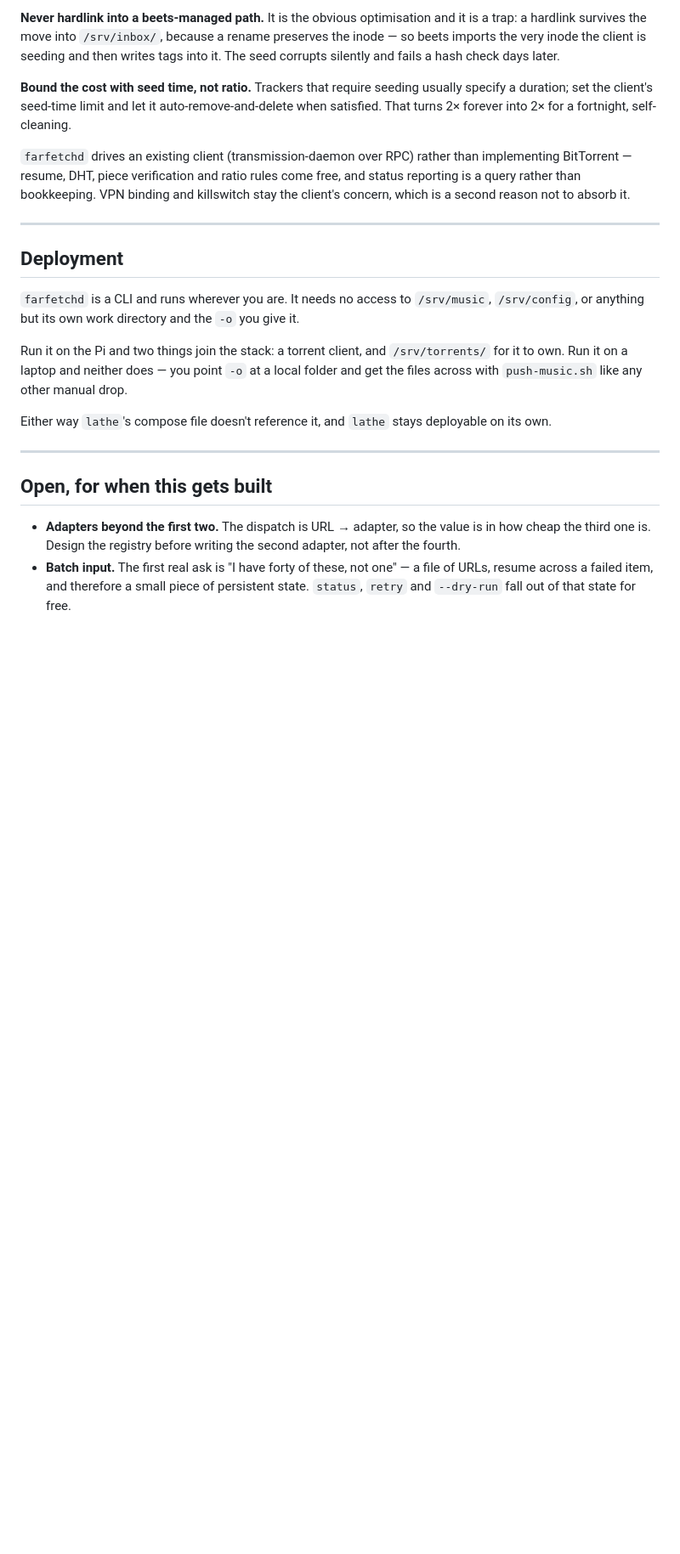
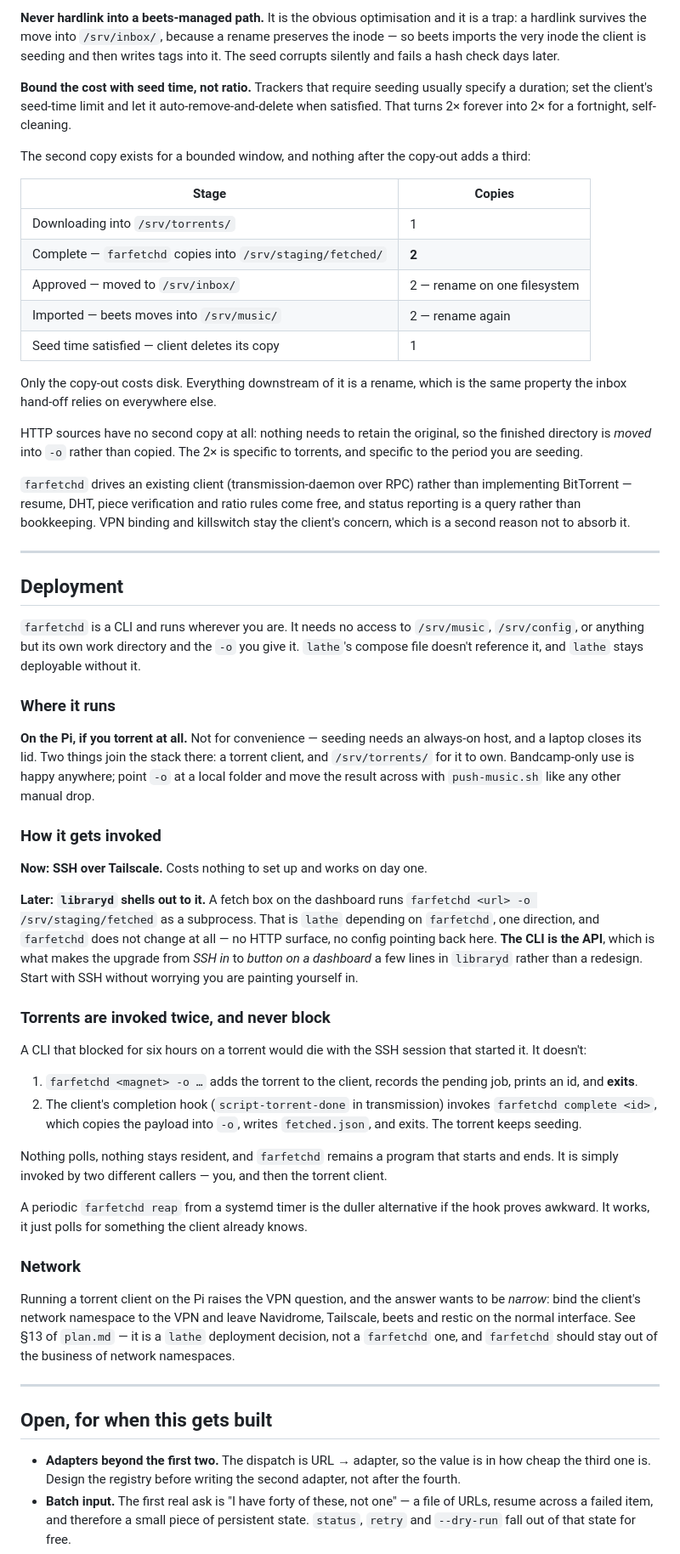
Before and after one commit to thomasmichaelkane/lathe, a Markdown page: docs/fetch-contract.md, the part around the change. Shown at 85% size. Rendered like a GitHub page; blank space fills up the shorter version.

Commit message:
Document how farfetchd is invoked, and raise the VPN question
The Deployment section said a torrent client joins the stack but not how
any of it is driven. Fills that in:

- Runs on the Pi if you torrent at all — seeding needs an always-on host,
  which is a stronger reason than convenience.
- SSH over Tailscale now; libraryd shells out to the same CLI later. The
  CLI is the API, so that upgrade is a subprocess call, not a redesign.
- Torrents are invoked twice and never block: the CLI adds the torrent
  and exits, then the client's script-torrent-done hook calls
  `farfetchd complete <id>` to copy out. Nothing polls, nothing stays
  resident, and an SSH disconnect can't kill a six-hour download.
- Copy lifecycle table: the second copy exists only between copy-out and
  the end of seeding, and nothing downstream adds a third because every
  later step is a rename. HTTP sources move rather than copy, so the 2x
  is torrent-specific.

VPN added to §13. The question is scope, not whether: a full-tunnel VPN
on the Pi fights Tailscale for the default route, so a tripped killswitch
would cost access to the library itself, and it puts MusicBrainz and B2
traffic behind a rate-limited shared exit IP. Scope it to the torrent
client's namespace. Port forwarding flagged — without it you seed poorly,
which defeats the point on a private tracker.

Co-Authored-By: Claude Opus 5 <noreply@anthropic.com>

```diff
--- a/docs/fetch-contract.md
+++ b/docs/fetch-contract.md
@@ -202,6 +202,24 @@ usually specify a duration; set the client's seed-time limit and let it
 auto-remove-and-delete when satisfied. That turns 2× forever into 2× for a
 fortnight, self-cleaning.
 
+The second copy exists for a bounded window, and nothing after the copy-out
+adds a third:
+
+| Stage | Copies |
+|---|---|
+| Downloading into `/srv/torrents/` | 1 |
+| Complete — `farfetchd` copies into `/srv/staging/fetched/` | **2** |
+| Approved — moved to `/srv/inbox/` | 2 — rename on one filesystem |
+| Imported — beets moves into `/srv/music/` | 2 — rename again |
+| Seed time satisfied — client deletes its copy | 1 |
+
+Only the copy-out costs disk. Everything downstream of it is a rename, which
+is the same property the inbox hand-off relies on everywhere else.
+
+HTTP sources have no second copy at all: nothing needs to retain the original,
+so the finished directory is *moved* into `-o` rather than copied. The 2× is
+specific to torrents, and specific to the period you are seeding.
+
 `farfetchd` drives an existing client (transmission-daemon over RPC) rather
 than implementing BitTorrent — resume, DHT, piece verification and ratio rules
 come free, and status reporting is a query rather than bookkeeping. VPN
@@ -214,15 +232,55 @@ to absorb it.
 
 `farfetchd` is a CLI and runs wherever you are. It needs no access to
 `/srv/music`, `/srv/config`, or anything but its own work directory and the
-`-o` you give it.
+`-o` you give it. `lathe`'s compose file doesn't reference it, and `lathe`
+stays deployable without it.
 
-Run it on the Pi and two things join the stack: a torrent client, and
-`/srv/torrents/` for it to own. Run it on a laptop and neither does — you
-point `-o` at a local folder and get the files across with `push-music.sh`
-like any other manual drop.
+### Where it runs
 
-Either way `lathe`'s compose file doesn't reference it, and `lathe` stays
-deployable on its own.
+**On the Pi, if you torrent at all.** Not for convenience — seeding needs an
+always-on host, and a laptop closes its lid. Two things join the stack there:
+a torrent client, and `/srv/torrents/` for it to own. Bandcamp-only use is
+happy anywhere; point `-o` at a local folder and move the result across with
+`push-music.sh` like any other manual drop.
+
+### How it gets invoked
+
+**Now: SSH over Tailscale.** Costs nothing to set up and works on day one.
+
+**Later: `libraryd` shells out to it.** A fetch box on the dashboard runs
+`farfetchd <url> -o /srv/staging/fetched` as a subprocess. That is `lathe`
+depending on `farfetchd`, one direction, and `farfetchd` does not change at
+all — no HTTP surface, no config pointing back here. **The CLI is the API**,
+which is what makes the upgrade from *SSH in* to *button on a dashboard* a
+few lines in `libraryd` rather than a redesign. Start with SSH without
+worrying you are painting yourself in.
+
+### Torrents are invoked twice, and never block
+
+A CLI that blocked for six hours on a torrent would die with the SSH session
+that started it. It doesn't:
+
+1. `farfetchd <magnet> -o …` adds the torrent to the client, records the
+   pending job, prints an id, and **exits**.
+2. The client's completion hook (`script-torrent-done` in transmission)
+   invokes `farfetchd complete <id>`, which copies the payload into `-o`,
+   writes `fetched.json`, and exits. The torrent keeps seeding.
+
+Nothing polls, nothing stays resident, and `farfetchd` remains a program that
+starts and ends. It is simply invoked by two different callers — you, and
+then the torrent client.
+
+A periodic `farfetchd reap` from a systemd timer is the duller alternative if
+the hook proves awkward. It works, it just polls for something the client
+already knows.
+
+### Network
+
+Running a torrent client on the Pi raises the VPN question, and the answer
+wants to be *narrow*: bind the client's network namespace to the VPN and
+leave Navidrome, Tailscale, beets and restic on the normal interface. See
+§13 of `plan.md` — it is a `lathe` deployment decision, not a `farfetchd`
+one, and `farfetchd` should stay out of the business of network namespaces.
 
 ---
 
```
Also changed, not shown: docs/plan.md (+1 -0 lines).
